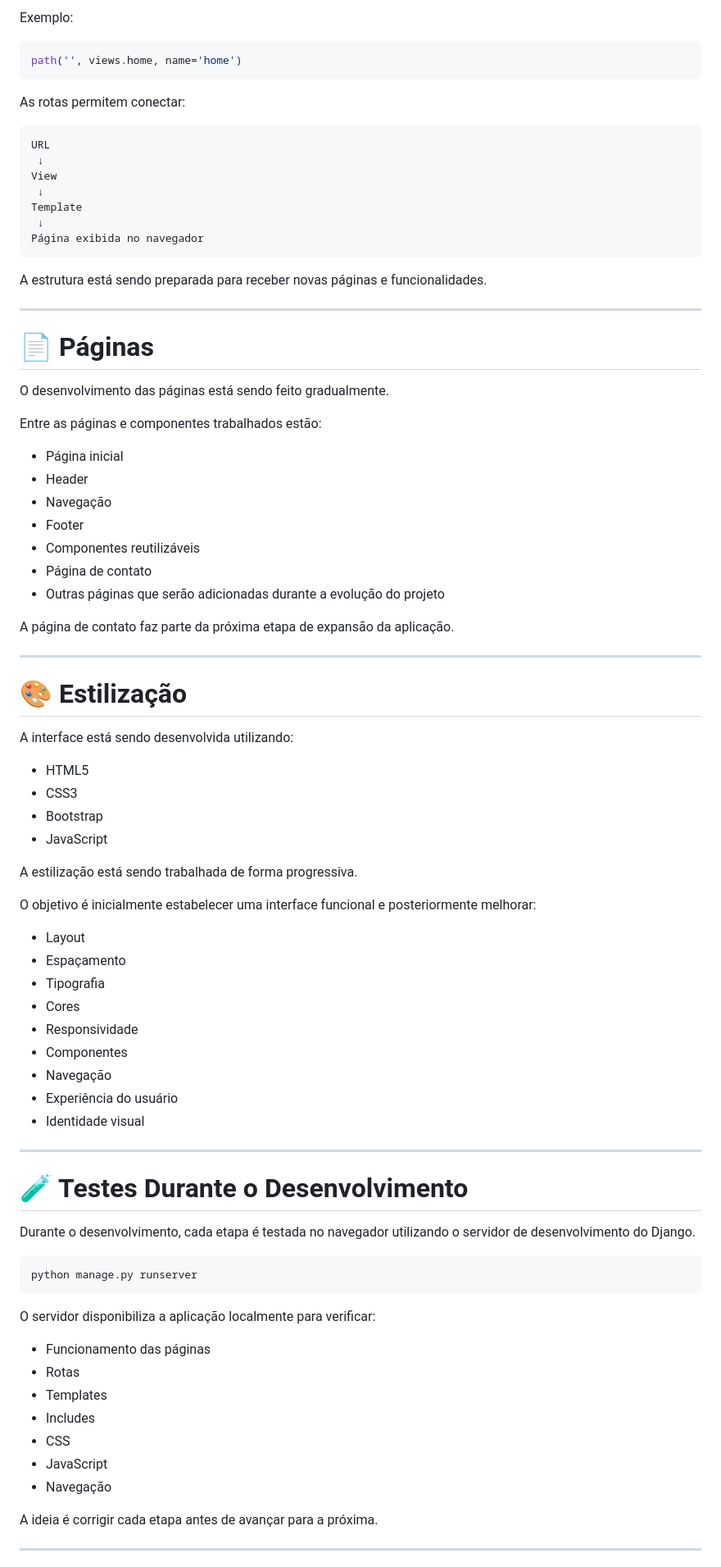
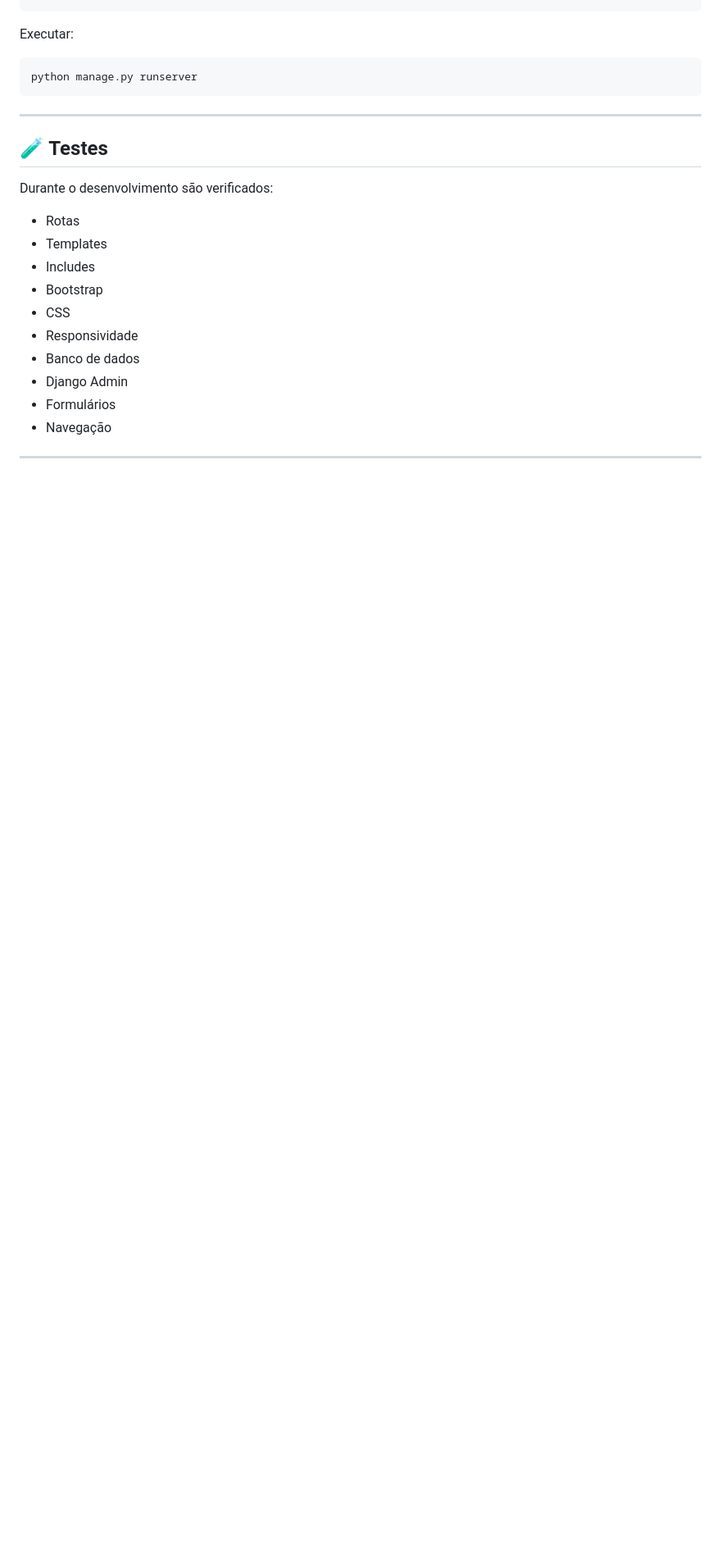
Before and after one commit to chavierwebmidia2026-glitch/site_novaonda_hotel, a Markdown page: README.md, the part around one of its changes. Shown at 82% size. GitHub-like rendering; blank space fills up the shorter version.

````diff
--- a/README.md
+++ b/README.md
@@ -243,87 +208,25 @@ As URLs estão sendo organizadas através do sistema de rotas do Django.
-Exemplo:
-
-```python
-path('', views.home, name='home')
-```
-
-As rotas permitem conectar:
-
-```text
-URL
- ↓
-View
- ↓
-Template
- ↓
-Página exibida no navegador
-```
-
-A estrutura está sendo preparada para receber novas páginas e funcionalidades.
-
----
-
-# 📄 Páginas
-
-O desenvolvimento das páginas está sendo feito gradualmente.
-
-Entre as páginas e componentes trabalhados estão:
-
-* Página inicial
-* Header
-* Navegação
-* Footer
-* Componentes reutilizáveis
-* Página de contato
-* Outras páginas que serão adicionadas durante a evolução do projeto
-
-A página de contato faz parte da próxima etapa de expansão da aplicação.
-
----
-
-# 🎨 Estilização
-
-A interface está sendo desenvolvida utilizando:
-
-* HTML5
-* CSS3
-* Bootstrap
-* JavaScript
-
-A estilização está sendo trabalhada de forma progressiva.
-
-O objetivo é inicialmente estabelecer uma interface funcional e posteriormente melhorar:
-
-* Layout
-* Espaçamento
-* Tipografia
-* Cores
-* Responsividade
-* Componentes
-* Navegação
-* Experiência do usuário
-* Identidade visual
-
----
-
-# 🧪 Testes Durante o Desenvolvimento
-
-Durante o desenvolvimento, cada etapa é testada no navegador utilizando o servidor de desenvolvimento do Django.
+Executar:
 
 ```bash
 python manage.py runserver
 ```
 
-O servidor disponibiliza a aplicação localmente para verificar:
+---
 
-* Funcionamento das páginas
+## 🧪 Testes
+
+Durante o desenvolvimento são verificados:
+
 * Rotas
 * Templates
 * Includes
+* Bootstrap
 * CSS
-* JavaScript
+* Responsividade
+* Banco de dados
+* Django Admin
+* Formulários
 * Navegação
-
-A ideia é corrigir cada etapa antes de avançar para a próxima.
 
 ---
 
````
Also changed, not shown: other parts of README.md (+169 -329 lines).
